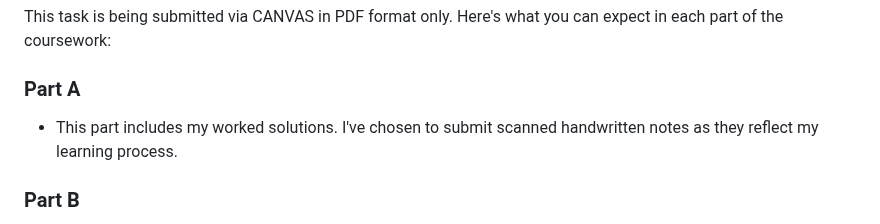
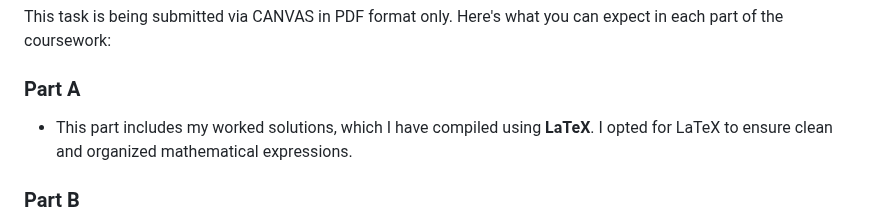
Before and after one commit to sakx7/mathcompuni, a Markdown page: README.md, the part around the change. Rendered like a GitHub page.

```diff
--- a/README.md
+++ b/README.md
@@ -4,7 +4,7 @@
 This task is being submitted via CANVAS in PDF format only. Here's what you can expect in each part of the coursework:
 
 ### Part A
-- This part includes my worked solutions. I've chosen to submit scanned handwritten notes as they reflect my learning process.
+- This part includes my worked solutions, which I have compiled using **LaTeX**. I opted for LaTeX to ensure clean and organized mathematical expressions.
 
 ### Part B
 - This part is all about MATLAB code. I will be submitting well-commented code with relevant screenshots of the command window and graphs.
```
